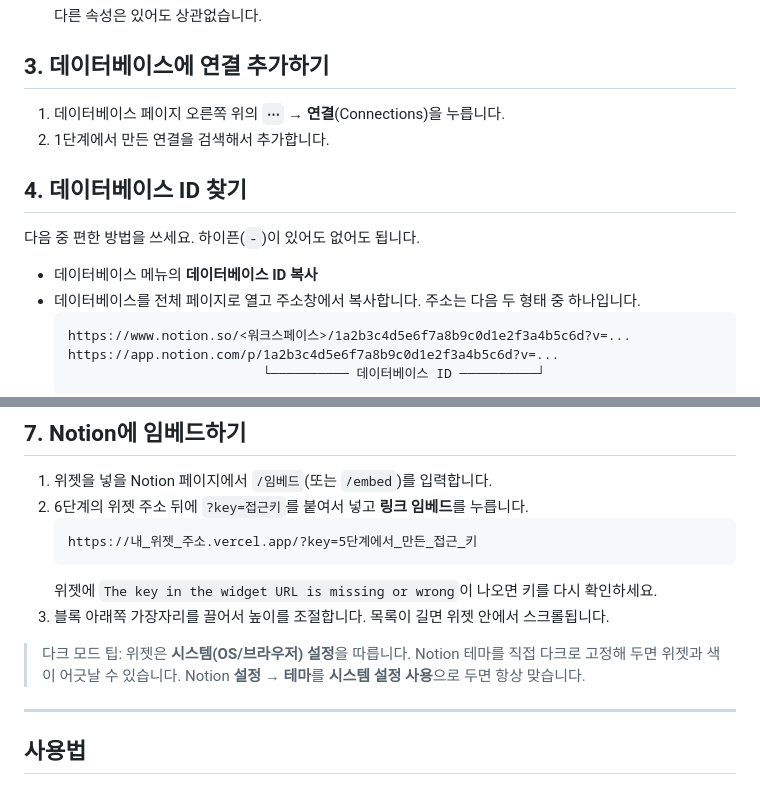
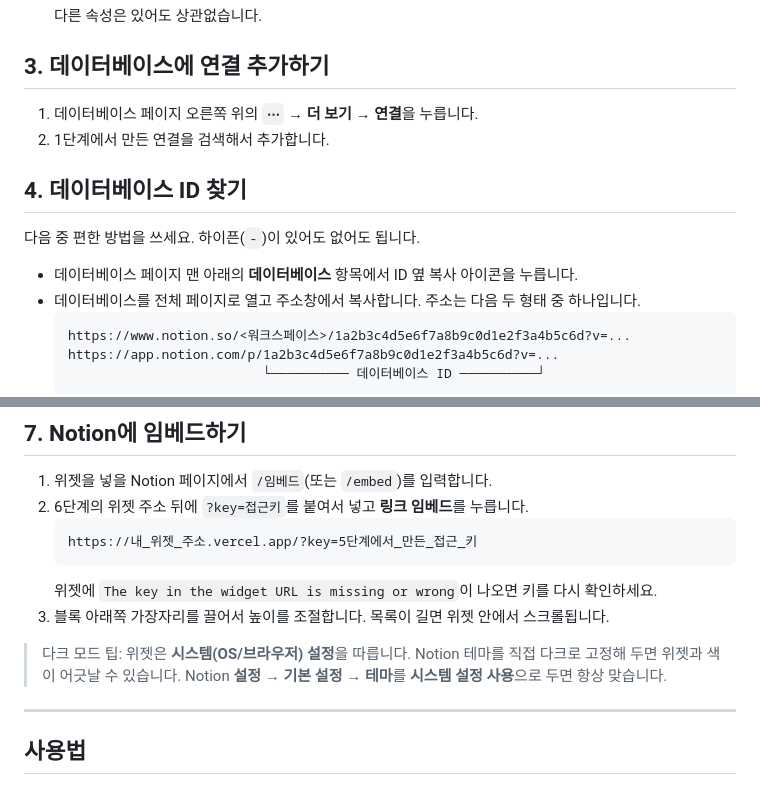
Before and after one commit to sbychul/d-day-widget, a Markdown page: README.ko.md, 2 parts joined by grey strips. Rendered like a GitHub page.

````diff
--- a/README.ko.md
+++ b/README.ko.md
@@ -49,14 +49,14 @@ Notion 페이지에 임베드하는 D-day 위젯입니다. 입력칸에 `12/25
 
 ## 3. 데이터베이스에 연결 추가하기
 
-1. 데이터베이스 페이지 오른쪽 위의 **`⋯`** → **연결**(Connections)을 누릅니다.
+1. 데이터베이스 페이지 오른쪽 위의 **`⋯`** → **더 보기** → **연결**을 누릅니다.
 2. 1단계에서 만든 연결을 검색해서 추가합니다.
 
 ## 4. 데이터베이스 ID 찾기
 
 다음 중 편한 방법을 쓰세요. 하이픈(`-`)이 있어도 없어도 됩니다.
 
-- 데이터베이스 메뉴의 **데이터베이스 ID 복사**
+- 데이터베이스 페이지 맨 아래의 **데이터베이스** 항목에서 ID 옆 복사 아이콘을 누릅니다.
 - 데이터베이스를 전체 페이지로 열고 주소창에서 복사합니다. 주소는 다음 두 형태 중 하나입니다.
   ```
   https://www.notion.so/<워크스페이스>/1a2b3c4d5e6f7a8b9c0d1e2f3a4b5c6d?v=...
@@ -109,7 +109,7 @@ Notion 페이지에 임베드하는 D-day 위젯입니다. 입력칸에 `12/25
    위젯에 `The key in the widget URL is missing or wrong`이 나오면 키를 다시 확인하세요.
 3. 블록 아래쪽 가장자리를 끌어서 높이를 조절합니다. 목록이 길면 위젯 안에서 스크롤됩니다.
 
-> 다크 모드 팁: 위젯은 **시스템(OS/브라우저) 설정**을 따릅니다. Notion 테마를 직접 다크로 고정해 두면 위젯과 색이 어긋날 수 있습니다. Notion **설정 → 테마**를 **시스템 설정 사용**으로 두면 항상 맞습니다.
+> 다크 모드 팁: 위젯은 **시스템(OS/브라우저) 설정**을 따릅니다. Notion 테마를 직접 다크로 고정해 두면 위젯과 색이 어긋날 수 있습니다. Notion **설정 → 기본 설정 → 테마**를 **시스템 설정 사용**으로 두면 항상 맞습니다.
 
 ---
 
````
Also changed, not shown: README.md (+11 -11 lines), 1 other file.
